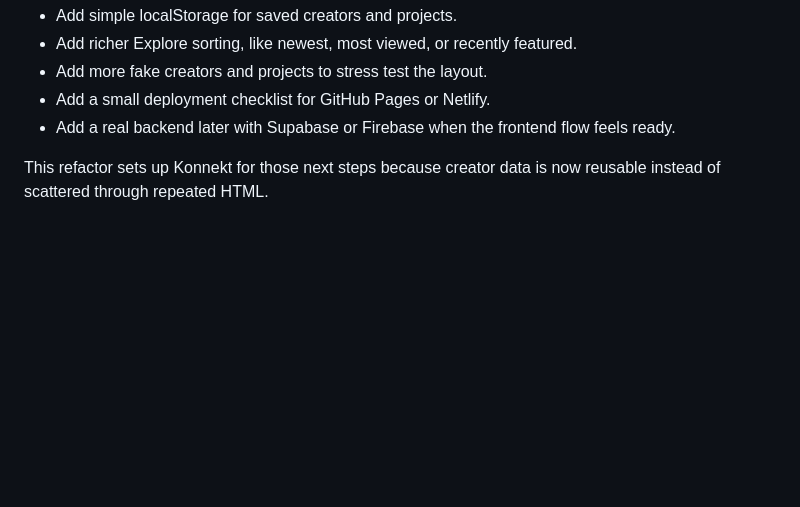
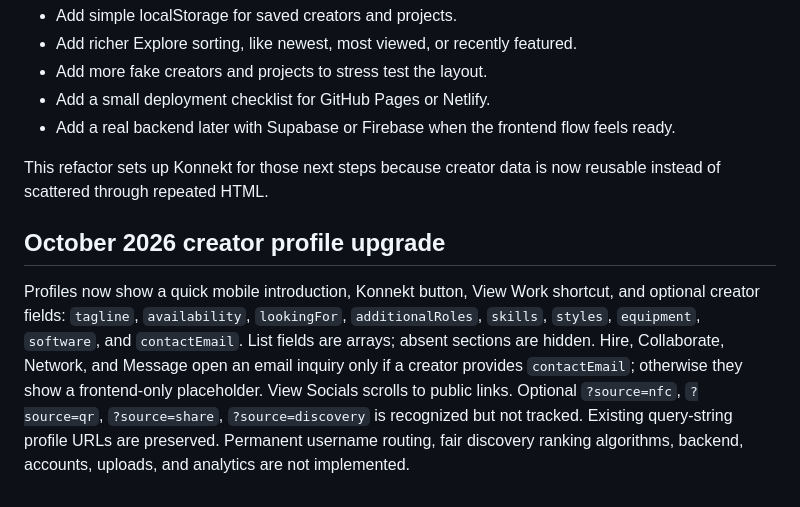
Before and after one commit to JaybeinSpace/Konnekt, a Markdown page: CODE_WALKTHROUGH.md, the part around the change. GitHub-like rendering; blank space fills up the shorter version.

Commit message:
Style and document creator profile upgrade

```diff
--- a/CODE_WALKTHROUGH.md
+++ b/CODE_WALKTHROUGH.md
@@ -775,3 +775,6 @@ The next logical improvements are:
 - Add a real backend later with Supabase or Firebase when the frontend flow feels ready.
 
 This refactor sets up Konnekt for those next steps because creator data is now reusable instead of scattered through repeated HTML.
+
+## October 2026 creator profile upgrade
+Profiles now show a quick mobile introduction, Konnekt button, View Work shortcut, and optional creator fields: `tagline`, `availability`, `lookingFor`, `additionalRoles`, `skills`, `styles`, `equipment`, `software`, and `contactEmail`. List fields are arrays; absent sections are hidden. Hire, Collaborate, Network, and Message open an email inquiry only if a creator provides `contactEmail`; otherwise they show a frontend-only placeholder. View Socials scrolls to public links. Optional `?source=nfc`, `?source=qr`, `?source=share`, `?source=discovery` is recognized but not tracked. Existing query-string profile URLs are preserved. Permanent username routing, fair discovery ranking algorithms, backend, accounts, uploads, and analytics are not implemented.
```
